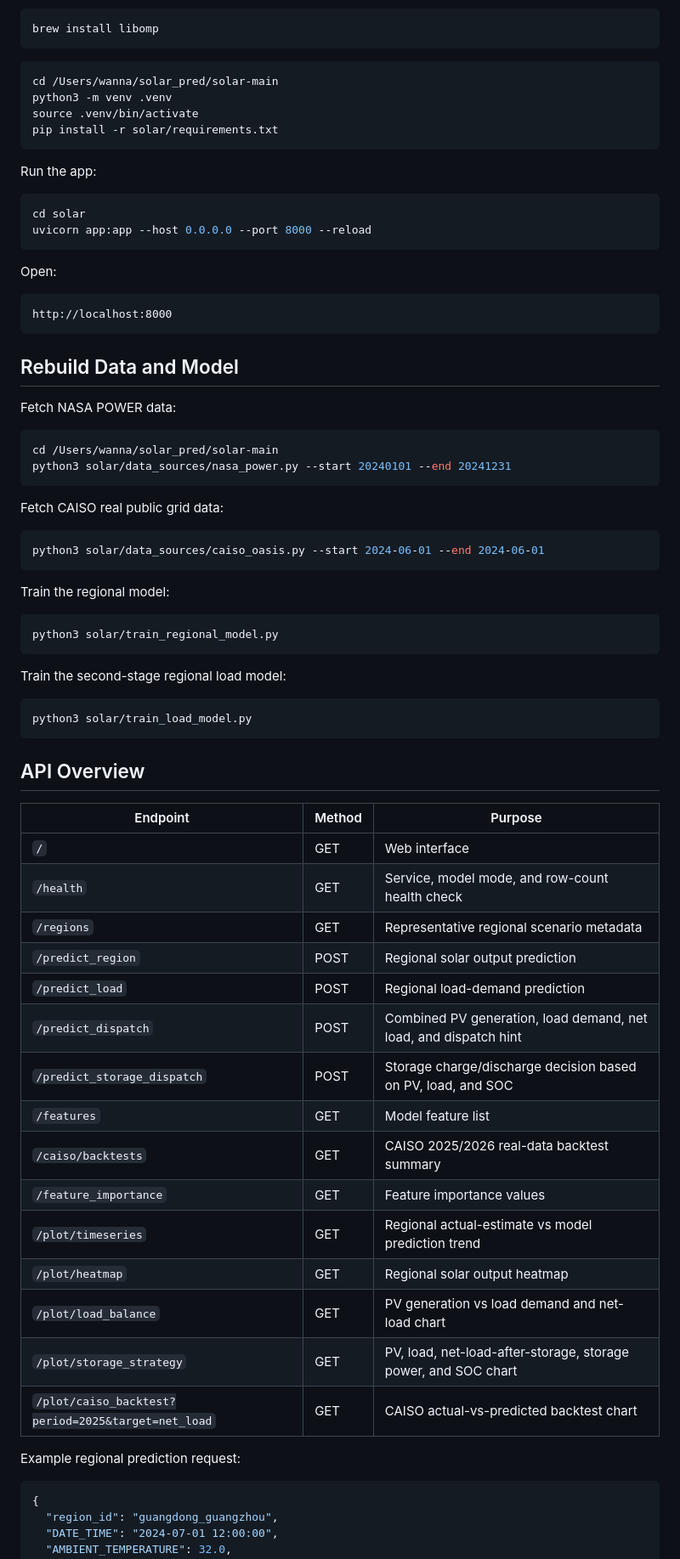
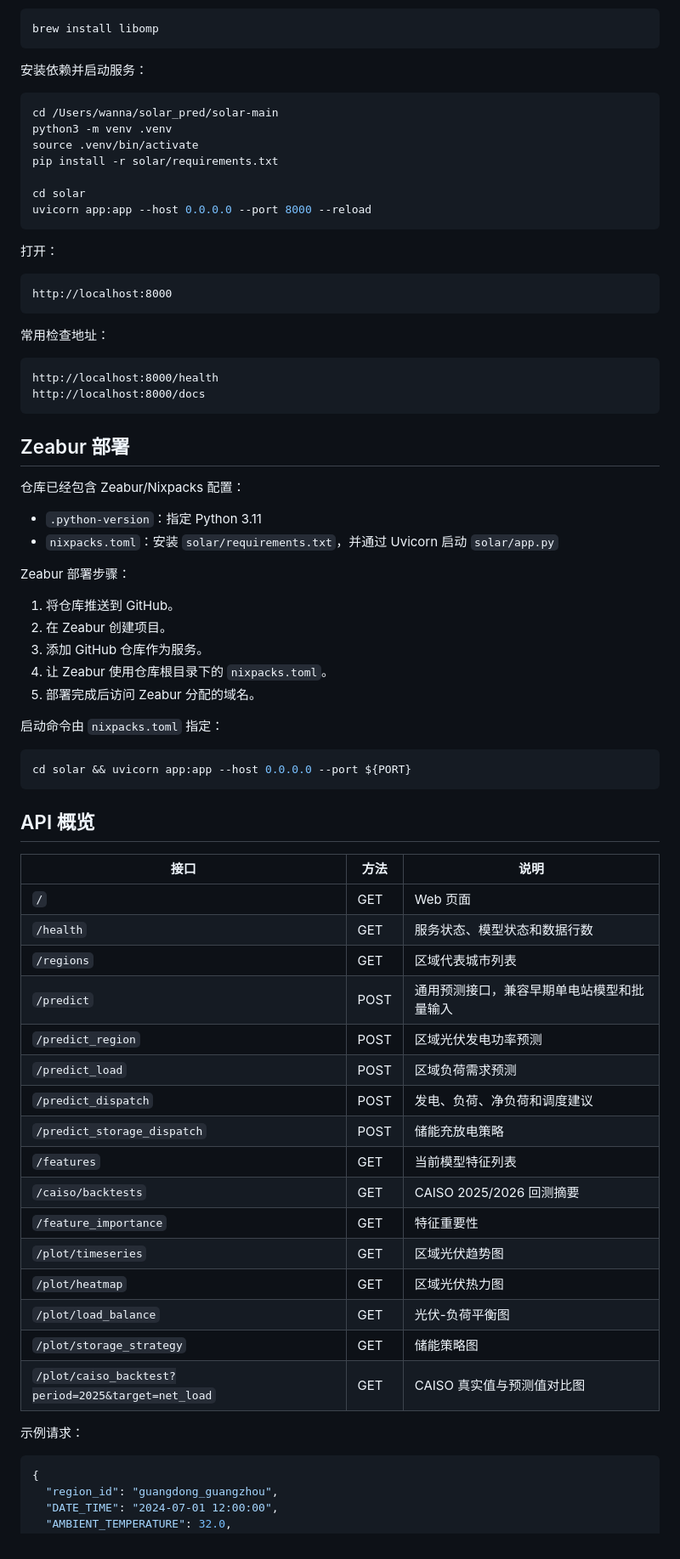
Before and after one commit to wannathan20-sketch/solarpre, a Markdown page: README.md, the part around one of its changes. Shown at 85% size. Drawn GitHub-style.

Commit message:
Rewrite README in Chinese

````diff
--- a/README.md
+++ b/README.md
@@ -260,75 +157,75 @@ On macOS, install the OpenMP runtime required by XGBoost:
 ```bash
 brew install libomp
 ```
+
+安装依赖并启动服务：
 
 ```bash
 cd /Users/wanna/solar_pred/solar-main
 python3 -m venv .venv
 source .venv/bin/activate
 pip install -r solar/requirements.txt
-```
 
-Run the app:
-
-```bash
 cd solar
 uvicorn app:app --host 0.0.0.0 --port 8000 --reload
 ```
 
-Open:
+打开：
 
 ```text
 http://localhost:8000
 ```
 
-## Rebuild Data and Model
+常用检查地址：
 
-Fetch NASA POWER data:
+```text
+http://localhost:8000/health
+http://localhost:8000/docs
+```
+
+## Zeabur 部署
+
+仓库已经包含 Zeabur/Nixpacks 配置：
+
+- `.python-version`：指定 Python 3.11
+- `nixpacks.toml`：安装 `solar/requirements.txt`，并通过 Uvicorn 启动 `solar/app.py`
+
+Zeabur 部署步骤：
+
+1. 将仓库推送到 GitHub。
+2. 在 Zeabur 创建项目。
+3. 添加 GitHub 仓库作为服务。
+4. 让 Zeabur 使用仓库根目录下的 `nixpacks.toml`。
+5. 部署完成后访问 Zeabur 分配的域名。
+
+启动命令由 `nixpacks.toml` 指定：
 
 ```bash
-cd /Users/wanna/solar_pred/solar-main
-python3 solar/data_sources/nasa_power.py --start 20240101 --end 20241231
+cd solar && uvicorn app:app --host 0.0.0.0 --port ${PORT}
 ```
 
-Fetch CAISO real public grid data:
+## API 概览
 
-```bash
-python3 solar/data_sources/caiso_oasis.py --start 2024-06-01 --end 2024-06-01
-```
+| 接口 | 方法 | 说明 |
+| --- | --- | --- |
+| `/` | GET | Web 页面 |
+| `/health` | GET | 服务状态、模型状态和数据行数 |
+| `/regions` | GET | 区域代表城市列表 |
+| `/predict` | POST | 通用预测接口，兼容早期单电站模型和批量输入 |
+| `/predict_region` | POST | 区域光伏发电功率预测 |
+| `/predict_load` | POST | 区域负荷需求预测 |
+| `/predict_dispatch` | POST | 发电、负荷、净负荷和调度建议 |
+| `/predict_storage_dispatch` | POST | 储能充放电策略 |
+| `/features` | GET | 当前模型特征列表 |
+| `/caiso/backtests` | GET | CAISO 2025/2026 回测摘要 |
+| `/feature_importance` | GET | 特征重要性 |
+| `/plot/timeseries` | GET | 区域光伏趋势图 |
+| `/plot/heatmap` | GET | 区域光伏热力图 |
+| `/plot/load_balance` | GET | 光伏-负荷平衡图 |
+| `/plot/storage_strategy` | GET | 储能策略图 |
+| `/plot/caiso_backtest?period=2025&target=net_load` | GET | CAISO 真实值与预测值对比图 |
 
-Train the regional model:
-
-```bash
-python3 solar/train_regional_model.py
-```
-
-Train the second-stage regional load model:
-
-```bash
-python3 solar/train_load_model.py
-```
-
-## API Overview
-
-| Endpoint | Method | Purpose |
-| --- | --- | --- |
-| `/` | GET | Web interface |
-| `/health` | GET | Service, model mode, and row-count health check |
-| `/regions` | GET | Representative regional scenario metadata |
-| `/predict_region` | POST | Regional solar output prediction |
-| `/predict_load` | POST | Regional load-demand prediction |
-| `/predict_dispatch` | POST | Combined PV generation, load demand, net load, and dispatch hint |
-| `/predict_storage_dispatch` | POST | Storage charge/discharge decision based on PV, load, and SOC |
-| `/features` | GET | Model feature list |
-| `/caiso/backtests` | GET | CAISO 2025/2026 real-data backtest summary |
-| `/feature_importance` | GET | Feature importance values |
-| `/plot/timeseries` | GET | Regional actual-estimate vs model prediction trend |
-| `/plot/heatmap` | GET | Regional solar output heatmap |
-| `/plot/load_balance` | GET | PV generation vs load demand and net-load chart |
-| `/plot/storage_strategy` | GET | PV, load, net-load-after-storage, storage power, and SOC chart |
-| `/plot/caiso_backtest?period=2025&target=net_load` | GET | CAISO actual-vs-predicted backtest chart |
-
-Example regional prediction request:
+示例请求：
 
 ```json
 {
````
Also changed, not shown: other parts of README.md (+160 -243 lines).
